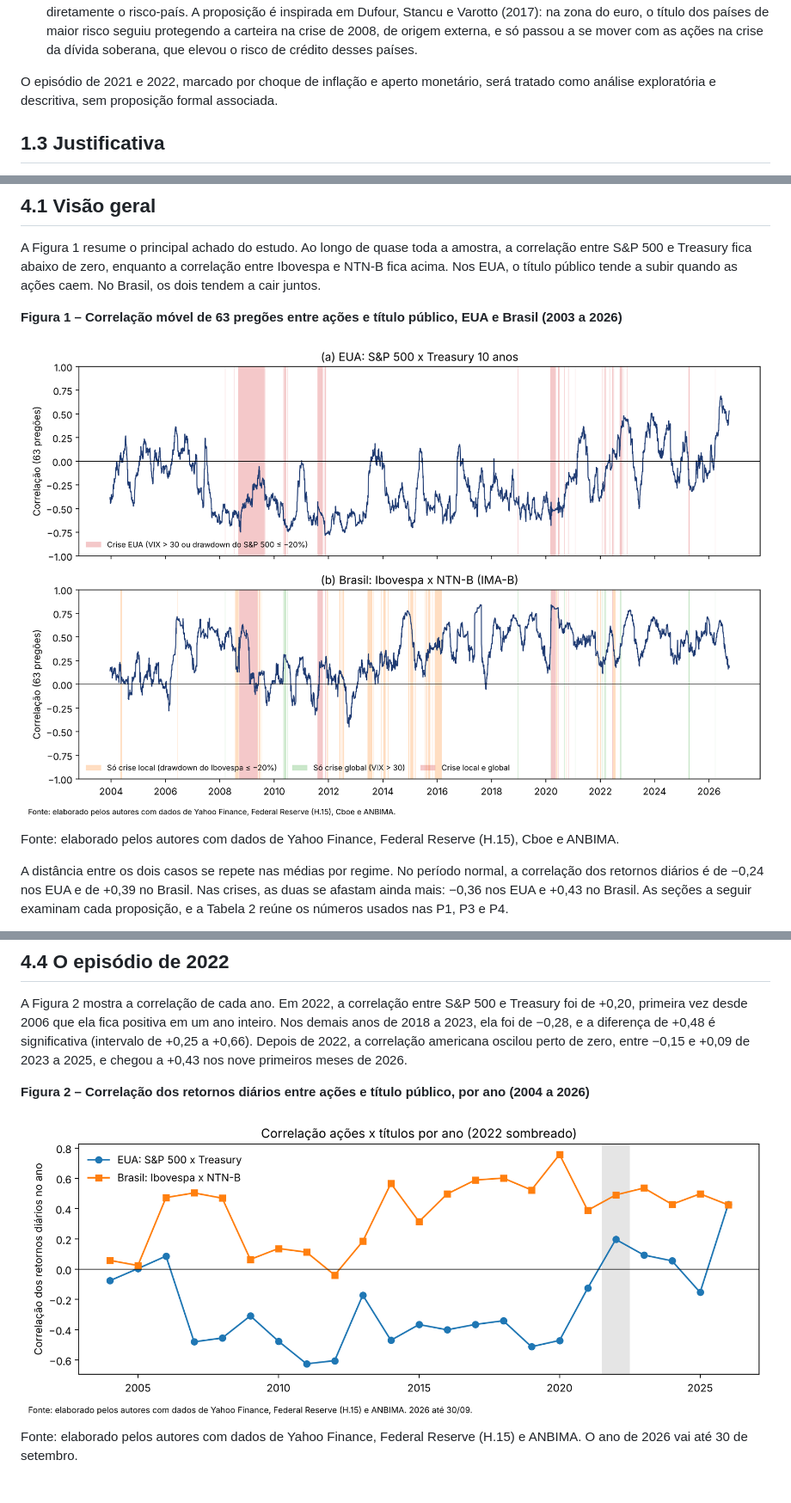
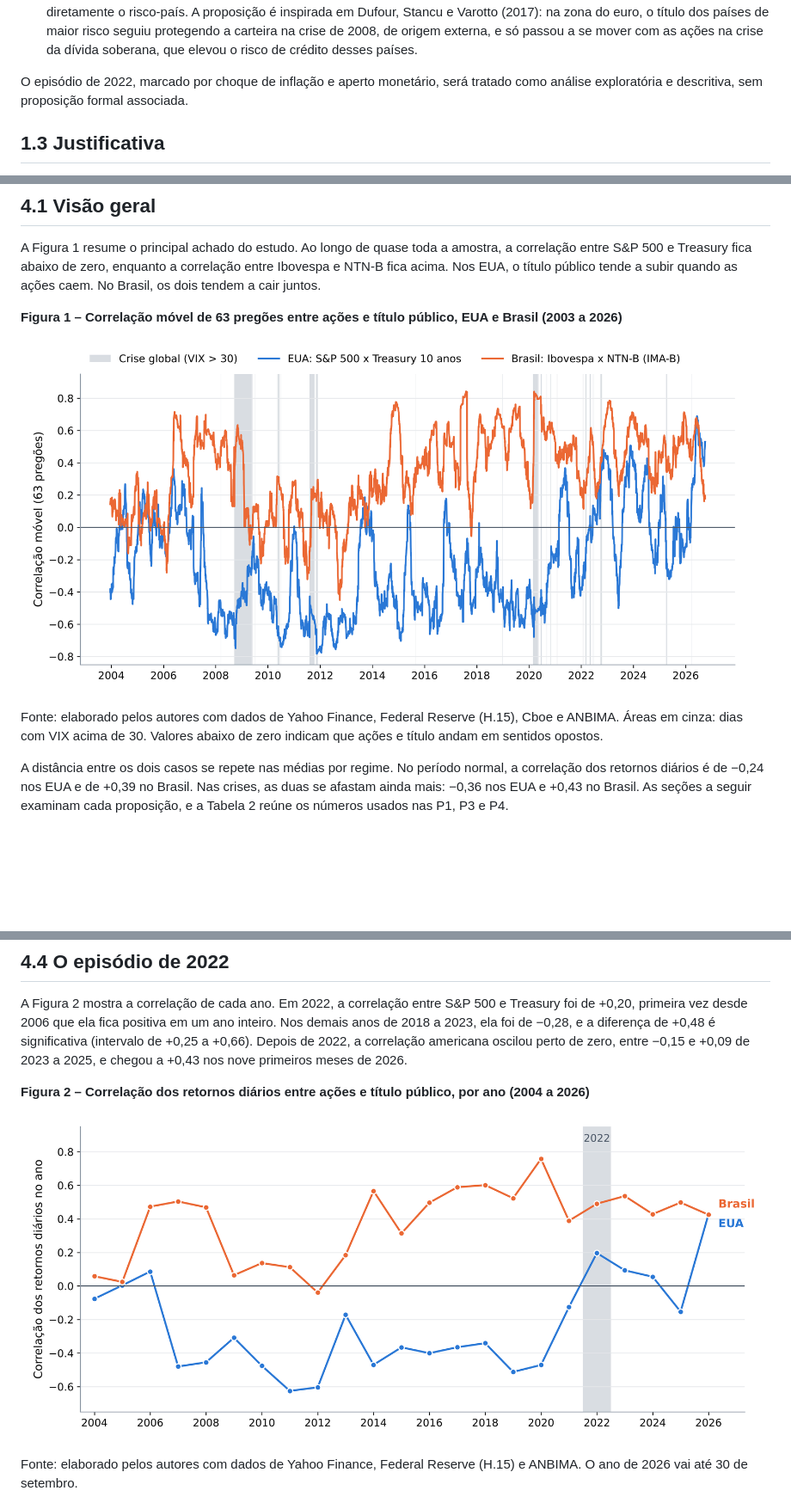
Before and after one commit to marinaladeira/artigo-flight-to-safety-eua-brasil, a Markdown page: artigo.md, 3 parts joined by grey strips. Shown at 86% size. Drawn GitHub-style; pictures changed too: figuras/figura1_correlacao_movel.png, figuras/figura2_correlacao_por_ano.png; blank space fills up the shorter version.

```diff
--- a/artigo.md
+++ b/artigo.md
@@ -43,7 +44,7 @@ As proposições correspondentes são:
 - **P3:** no Brasil, o título público doméstico se comporta como ativo de risco em crises, mesmo controlando pela taxa de câmbio (DUFOUR; STANCU; VAROTTO, 2017; HOFMANN; SHIM; SHIN, 2020; MOLENAAR et al., 2024).
 - **P4:** o comportamento de ativo de risco da NTN-B é mais intenso quando a crise decorre de fatores domésticos, que elevam diretamente o risco-país. A proposição é inspirada em Dufour, Stancu e Varotto (2017): na zona do euro, o título dos países de maior risco seguiu protegendo a carteira na crise de 2008, de origem externa, e só passou a se mover com as ações na crise da dívida soberana, que elevou o risco de crédito desses países.
 
-O episódio de 2021 e 2022, marcado por choque de inflação e aperto monetário, será tratado como análise exploratória e descritiva, sem proposição formal associada.
+O episódio de 2022, marcado por choque de inflação e aperto monetário, será tratado como análise exploratória e descritiva, sem proposição formal associada.
 
 ## 1.3 Justificativa
 
@@ -182,7 +185,7 @@ A Figura 1 resume o principal achado do estudo. Ao longo de quase toda a amostra
 
 ![Figura 1](figuras/figura1_correlacao_movel.png)
 
-Fonte: elaborado pelos autores com dados de Yahoo Finance, Federal Reserve (H.15), Cboe e ANBIMA.
+Fonte: elaborado pelos autores com dados de Yahoo Finance, Federal Reserve (H.15), Cboe e ANBIMA. Áreas em cinza: dias com VIX acima de 30. Valores abaixo de zero indicam que ações e título andam em sentidos opostos.
 
 A distância entre os dois casos se repete nas médias por regime. No período normal, a correlação dos retornos diários é de −0,24 nos EUA e de +0,39 no Brasil. Nas crises, as duas se afastam ainda mais: −0,36 nos EUA e +0,43 no Brasil. As seções a seguir examinam cada proposição, e a Tabela 2 reúne os números usados nas P1, P3 e P4.
 
```
Also changed, not shown: other parts of artigo.md (+14 -9 lines), 1 other file.
